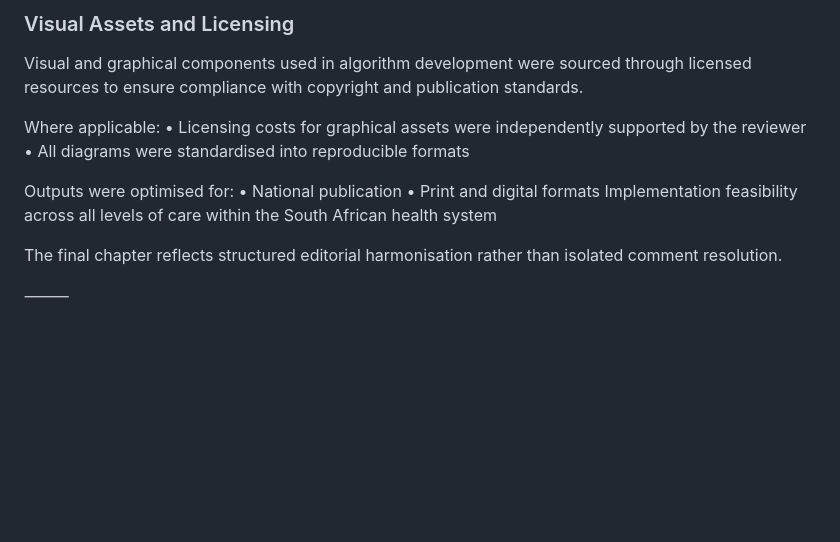
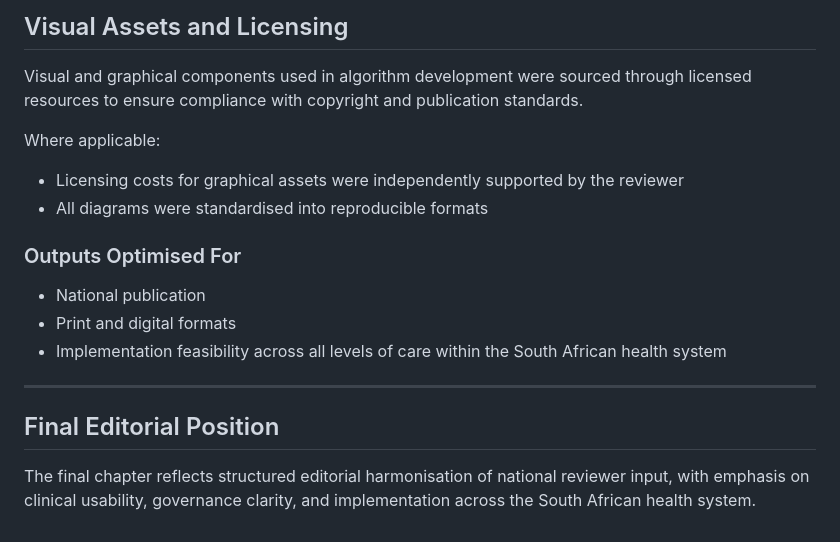
Before and after one commit to SP-8403/sa-neonatal-guideline-review, a Markdown page: reviews/perinatal-care/review.md, the part around one of its changes. Drawn GitHub-style; blank space fills up the shorter version.

```diff
--- a/reviews/perinatal-care/review.md
+++ b/reviews/perinatal-care/review.md
@@ -110,18 +148,20 @@ Where required, diagrams were newly developed to support structured implementati
 
-### Visual Assets and Licensing
+## Visual Assets and Licensing
 
 Visual and graphical components used in algorithm development were sourced through licensed resources to ensure compliance with copyright and publication standards.
 
 Where applicable:
-	•	Licensing costs for graphical assets were independently supported by the reviewer
-	•	All diagrams were standardised into reproducible formats
 
-Outputs were optimised for:
-	•	National publication
-	•	Print and digital formats
-  Implementation feasibility across all levels of care within the South African health system
+- Licensing costs for graphical assets were independently supported by the reviewer
+- All diagrams were standardised into reproducible formats
 
+### Outputs Optimised For
+- National publication
+- Print and digital formats
+- Implementation feasibility across all levels of care within the South African health system
 
-The final chapter reflects structured editorial harmonisation rather than isolated comment resolution.
+---
 
-⸻
+## Final Editorial Position
+
+The final chapter reflects structured editorial harmonisation of national reviewer input, with emphasis on clinical usability, governance clarity, and implementation across the South African health system.
```
Also changed, not shown: other parts of reviews/perinatal-care/review.md (+81 -43 lines).
